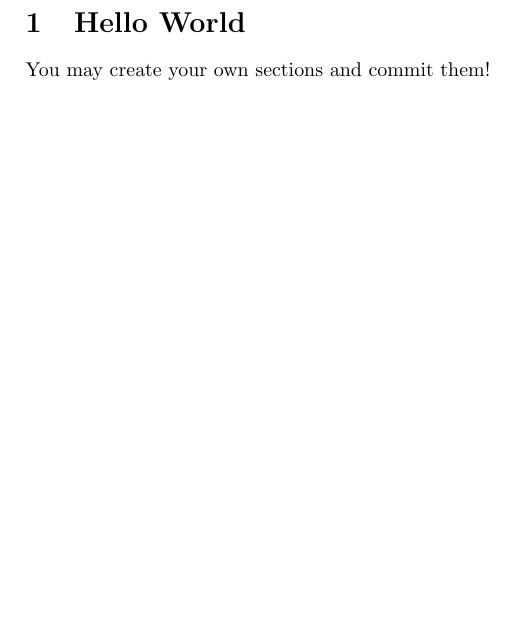
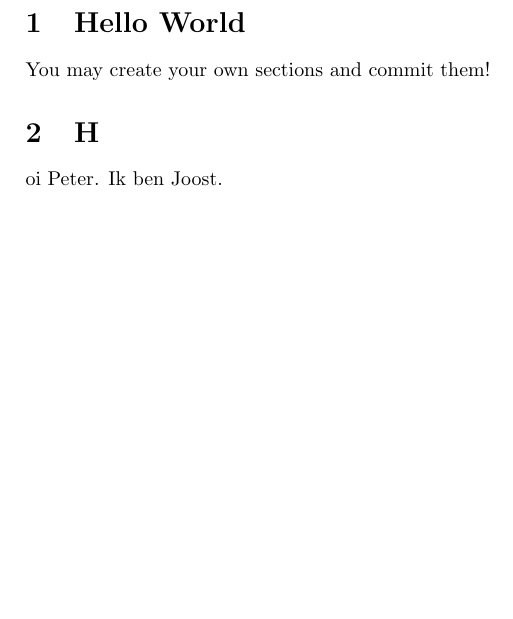
Before and after one commit to peterbjornx/git_practise, a LaTeX document (oefenfile.tex): part of the page, cut so that both start at the same text, the shorter picture padded with empty space. Compiled offline with pdfLaTeX.

Commit message:
Hoi Peter, ik heb een sectie toegevoegd

```diff
--- a/oefenfile.tex
+++ b/oefenfile.tex
@@ -7,4 +7,7 @@
 \begin{document}
 \section{Hello World}
 You may create your own sections and commit them!
+\begin{section}
+Hoi Peter. Ik ben Joost.
+\end{section}
 \end{document}
```
